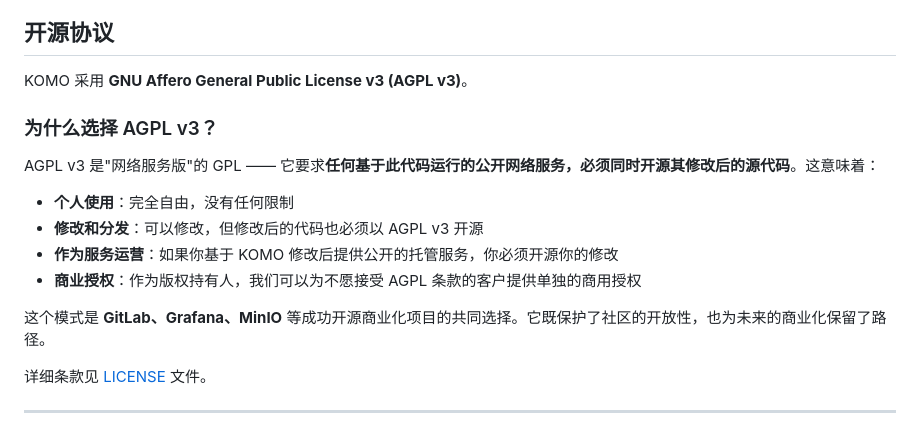
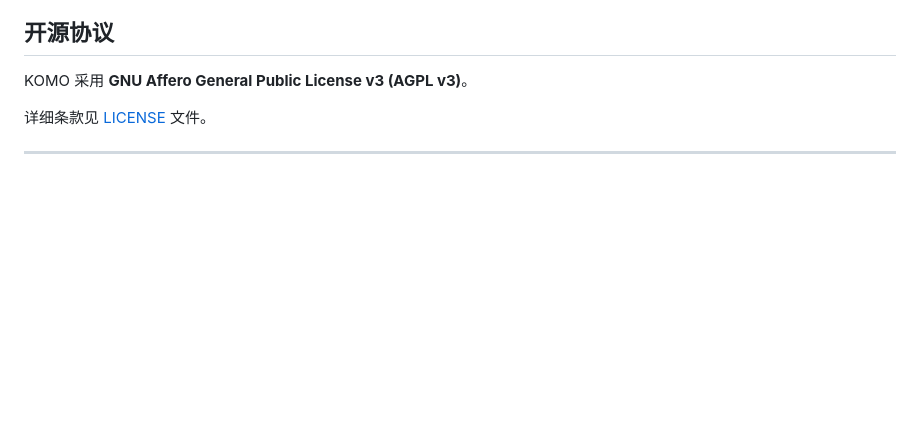
Before and after one commit to oyuovo/KOMO, a Markdown page: README.md, the part around the change. GitHub-like rendering; blank space fills up the shorter version.

Commit message:
modify README to more simplified

```diff
--- a/README.md
+++ b/README.md
@@ -175,17 +175,6 @@ komo/
 
 KOMO 采用 **GNU Affero General Public License v3 (AGPL v3)**。
 
-### 为什么选择 AGPL v3？
-
-AGPL v3 是"网络服务版"的 GPL —— 它要求**任何基于此代码运行的公开网络服务，必须同时开源其修改后的源代码**。这意味着：
-
-- **个人使用**：完全自由，没有任何限制
-- **修改和分发**：可以修改，但修改后的代码也必须以 AGPL v3 开源
-- **作为服务运营**：如果你基于 KOMO 修改后提供公开的托管服务，你必须开源你的修改
-- **商业授权**：作为版权持有人，我们可以为不愿接受 AGPL 条款的客户提供单独的商用授权
-
-这个模式是 **GitLab、Grafana、MinIO** 等成功开源商业化项目的共同选择。它既保护了社区的开放性，也为未来的商业化保留了路径。
-
 详细条款见 [LICENSE](LICENSE) 文件。
 
 ---
```
